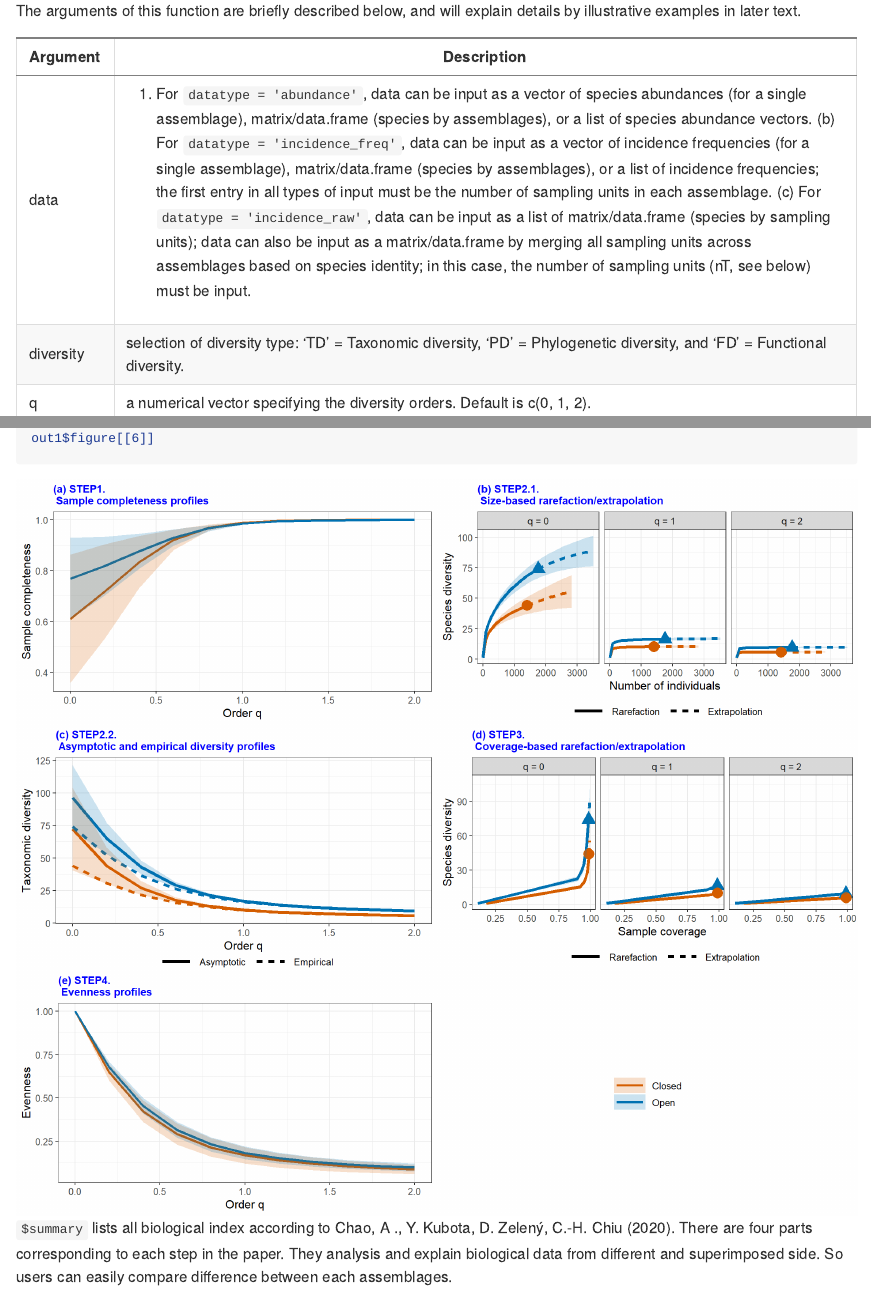
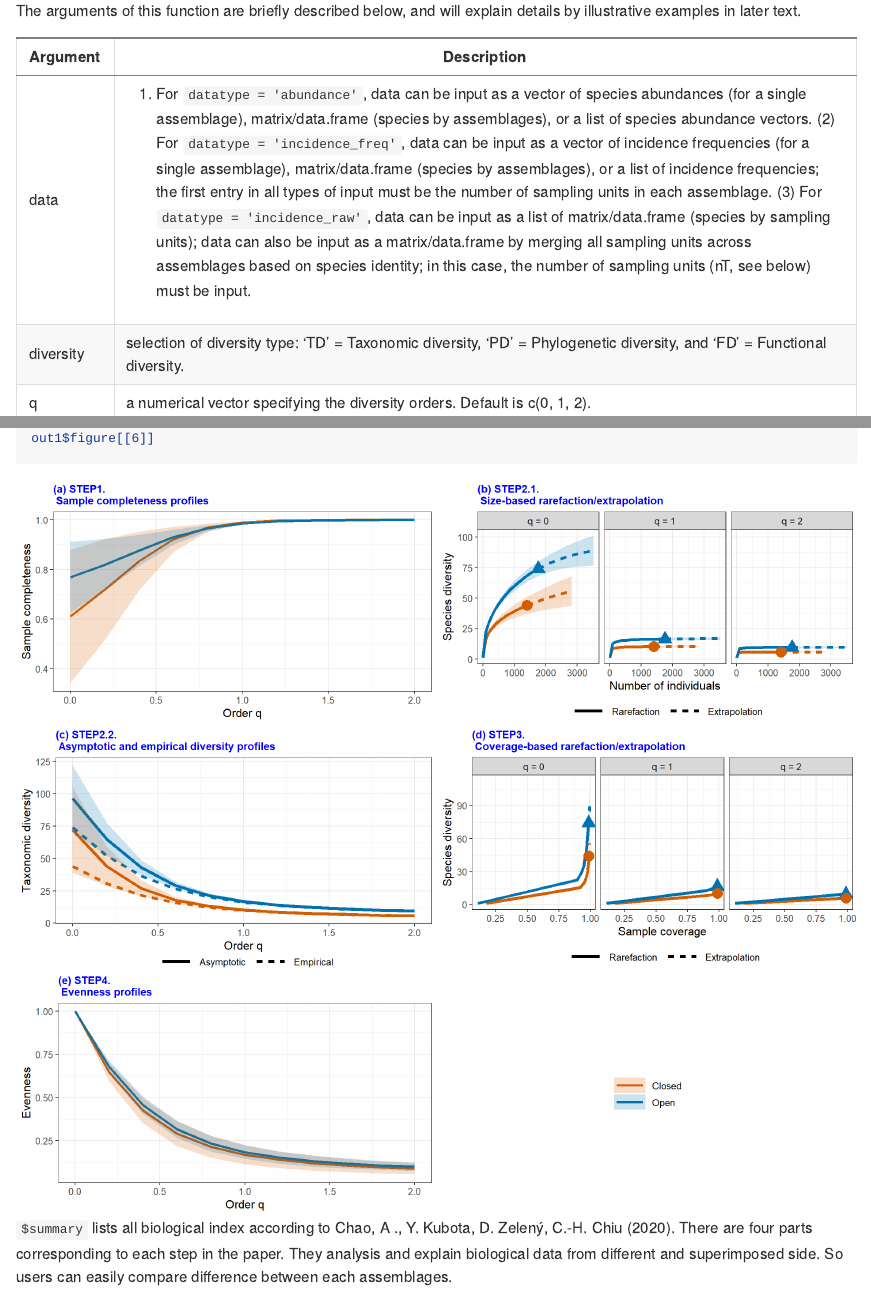
Before and after one commit to KaiHsiangHu/iNEXT.4steps, an R Markdown document (README.Rmd): the page in a window 1100 px wide, from 3580 px down, and a second part further down, joined at a grey line. The pictures show the output file README.md that the author committed with the source, drawn offline in the style of GitHub; long lines of code are wrapped.

Commit message:
Update README.

````diff
--- a/README.Rmd
+++ b/README.Rmd
@@ -130,7 +130,7 @@ iNEXT4steps(data, diversity = "TD", q = seq(0, 2, 0.2), datatype = "abundance",
 The arguments of this function are briefly described below, and will explain details by illustrative examples in later text.
 
 ```{r, echo=FALSE,warning=FALSE}
-Des <- c("data","(a) For `datatype = 'abundance'`, data can be input as a vector of species abundances (for a single assemblage), matrix/data.frame (species by assemblages), or a list of species abundance vectors. (b) For `datatype = 'incidence_freq'`, data can be input as a vector of incidence frequencies (for a single assemblage), matrix/data.frame (species by assemblages), or a list of incidence frequencies; the first entry in all types of input must be the number of sampling units in each assemblage. (c) For `datatype = 'incidence_raw'`, data can be input as a list of matrix/data.frame (species by sampling units); data can also be input as a matrix/data.frame by merging all sampling units across assemblages based on species identity; in this case, the number of sampling units (nT, see below) must be input. ",
+Des <- c("data","(1) For `datatype = 'abundance'`, data can be input as a vector of species abundances (for a single assemblage), matrix/data.frame (species by assemblages), or a list of species abundance vectors. (2) For `datatype = 'incidence_freq'`, data can be input as a vector of incidence frequencies (for a single assemblage), matrix/data.frame (species by assemblages), or a list of incidence frequencies; the first entry in all types of input must be the number of sampling units in each assemblage. (3) For `datatype = 'incidence_raw'`, data can be input as a list of matrix/data.frame (species by sampling units); data can also be input as a matrix/data.frame by merging all sampling units across assemblages based on species identity; in this case, the number of sampling units (nT, see below) must be input. ",
 "diversity"," selection of diversity type: 'TD' = Taxonomic diversity, 'PD' = Phylogenetic diversity, and 'FD' = Functional diversity.",
 "q","	a numerical vector specifying the diversity orders. Default is c(0, 1, 2).",
 "datatype","data type of input data: individual-based abundance data (datatype = 'abundance'), sampling-unit-based incidence frequencies data (datatype = 'incidence_freq'), or species by sampling-units incidence matrix (datatype = 'incidence_raw') with all entries being 0 (non-detection) or 1 (detection).",
````
Also changed, not shown: README.md, README/README-unnamed-chunk-10-1.png, README/README-unnamed-chunk-3-1.png, README/README-unnamed-chunk-4-1.png, README/README-unnamed-chunk-5-1.png, README/README-unnamed-chunk-6-1.png, README/README-unnamed-chunk-7-1.png, README/README-unnamed-chunk-8-1.png, README/README-unnamed-chunk-9-1.png.
